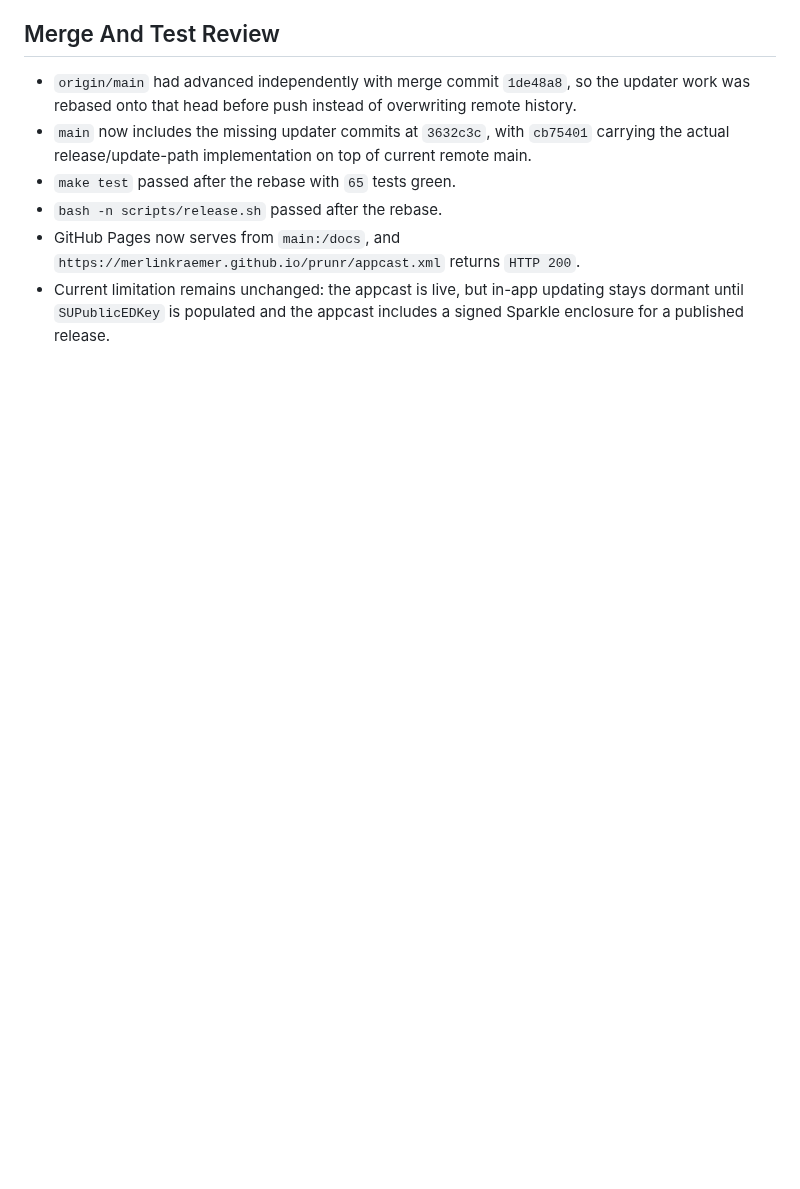
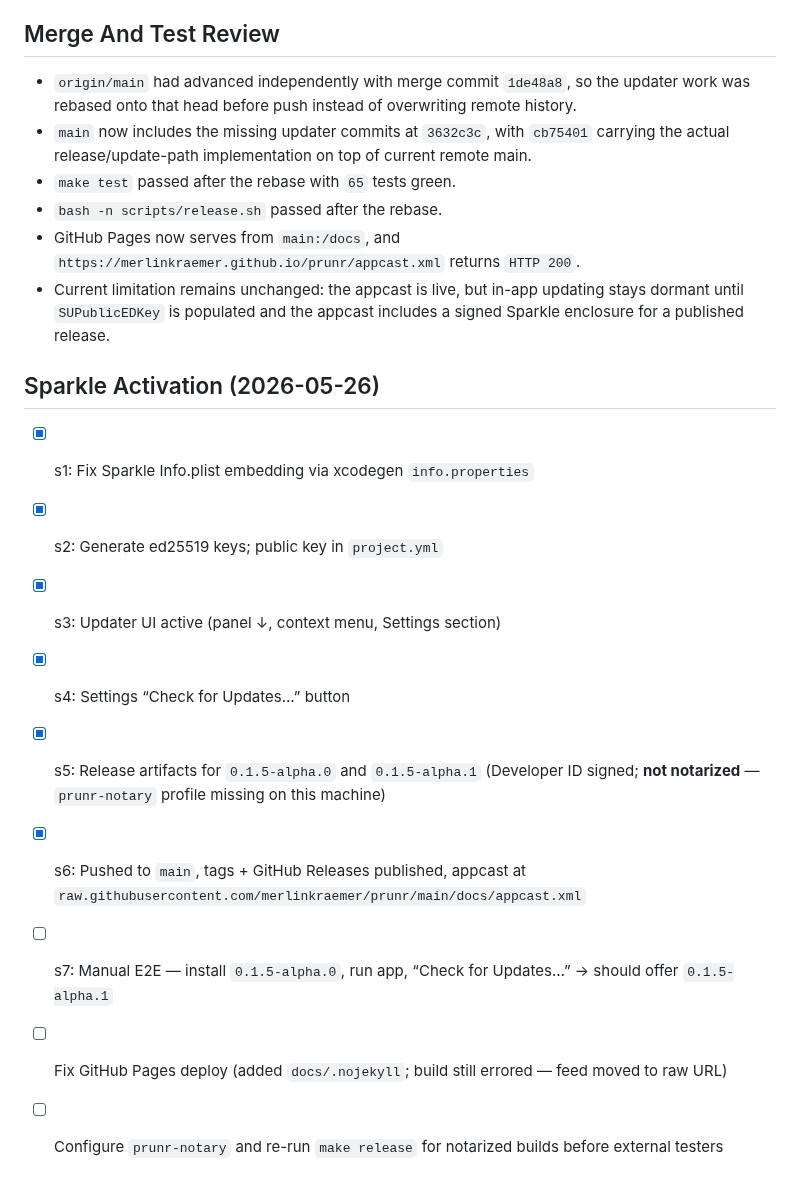
Before and after one commit to merlinkraemer/prunr, a Markdown page: docs/todo.md, the part around the change. Rendered like a GitHub page; blank space fills up the shorter version.

Commit message:
docs: record Sparkle activation progress and remaining steps
Co-authored-by: Cursor <cursoragent@cursor.com>

```diff
--- a/docs/todo.md
+++ b/docs/todo.md
@@ -59,3 +59,15 @@
 - `bash -n scripts/release.sh` passed after the rebase.
 - GitHub Pages now serves from `main:/docs`, and `https://merlinkraemer.github.io/prunr/appcast.xml` returns `HTTP 200`.
 - Current limitation remains unchanged: the appcast is live, but in-app updating stays dormant until `SUPublicEDKey` is populated and the appcast includes a signed Sparkle enclosure for a published release.
+
+## Sparkle Activation (2026-05-26)
+
+- [x] s1: Fix Sparkle Info.plist embedding via xcodegen `info.properties`
+- [x] s2: Generate ed25519 keys; public key in `project.yml`
+- [x] s3: Updater UI active (panel ↓, context menu, Settings section)
+- [x] s4: Settings “Check for Updates…” button
+- [x] s5: Release artifacts for `0.1.5-alpha.0` and `0.1.5-alpha.1` (Developer ID signed; **not notarized** — `prunr-notary` profile missing on this machine)
+- [x] s6: Pushed to `main`, tags + GitHub Releases published, appcast at `raw.githubusercontent.com/merlinkraemer/prunr/main/docs/appcast.xml`
+- [ ] s7: Manual E2E — install `0.1.5-alpha.0`, run app, “Check for Updates…” → should offer `0.1.5-alpha.1`
+- [ ] Fix GitHub Pages deploy (added `docs/.nojekyll`; build still errored — feed moved to raw URL)
+- [ ] Configure `prunr-notary` and re-run `make release` for notarized builds before external testers
```
